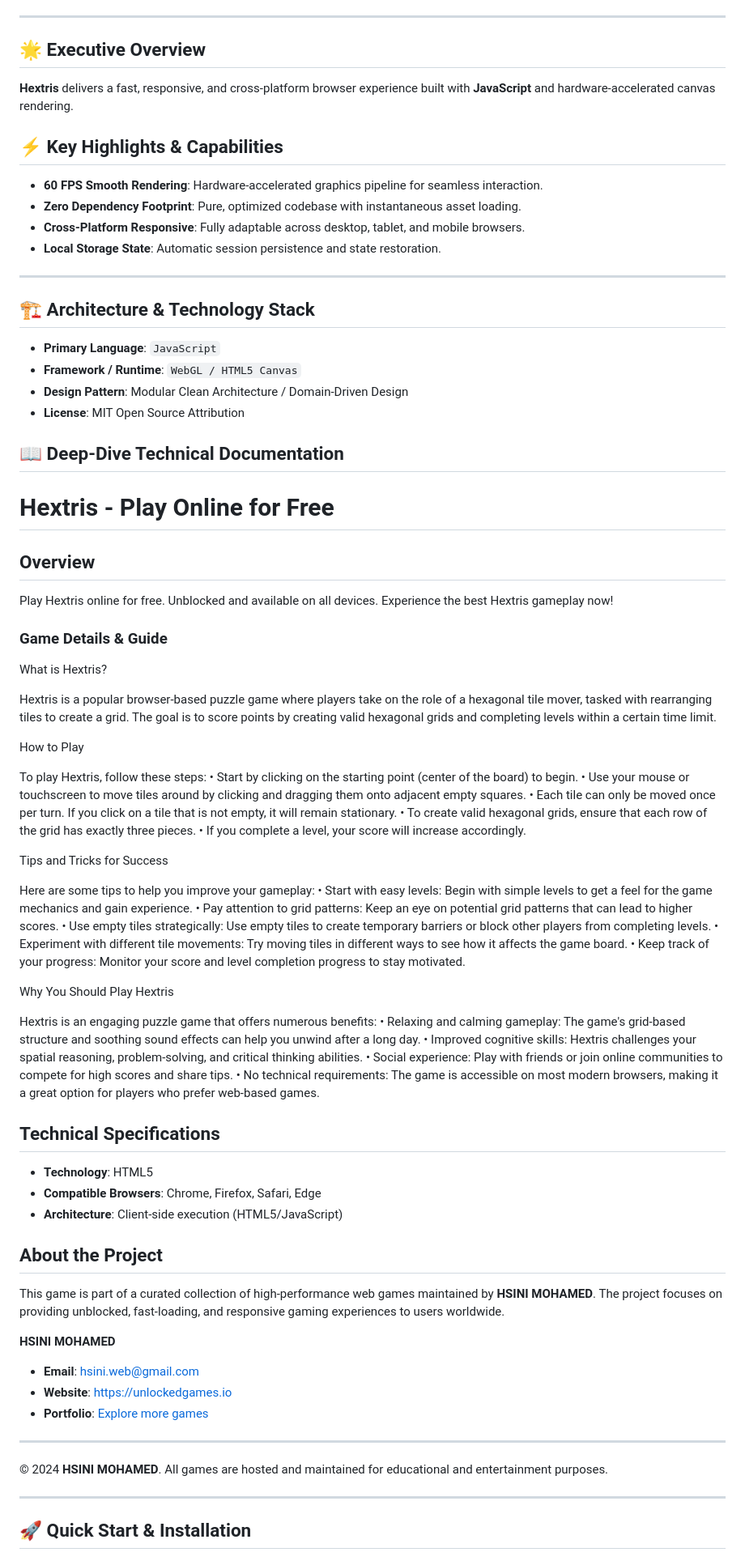
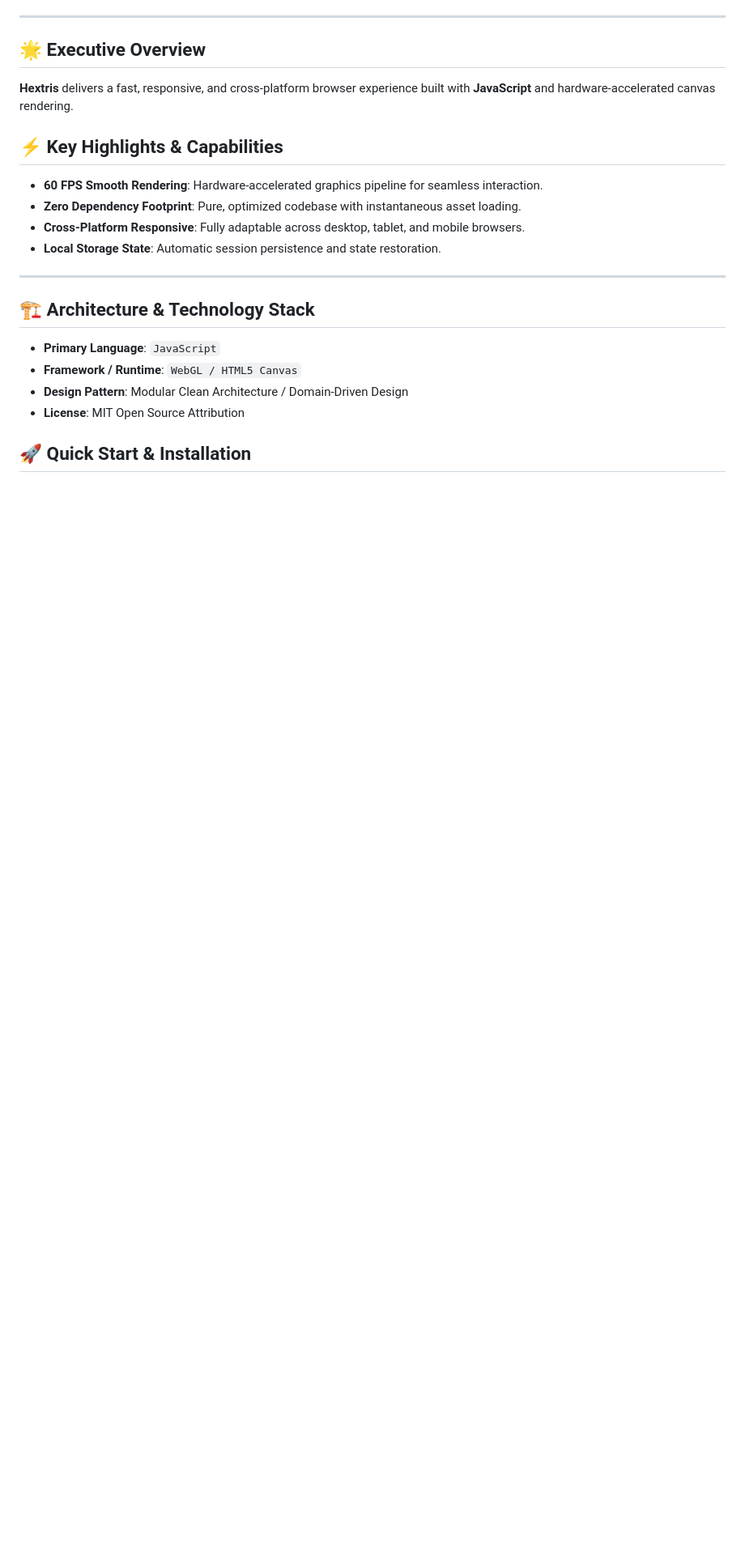
Before and after one commit to hsinidev/hextris, a Markdown page: README.md, the part around one of its changes. Shown at 81% size. GitHub-like rendering; blank space fills up the shorter version.

```diff
--- a/README.md
+++ b/README.md
@@ -13,6 +16,7 @@
 </div>
 
 ---
+
 ## 🌟 Executive Overview
 
 **Hextris** delivers a fast, responsive, and cross-platform browser experience built with **JavaScript** and hardware-accelerated canvas rendering.
@@ -25,6 +29,7 @@
 - **Local Storage State**: Automatic session persistence and state restoration.
 
 ---
+
 ## 🏗️ Architecture & Technology Stack
 
 - **Primary Language**: `JavaScript`
@@ -32,68 +37,6 @@
 - **Design Pattern**: Modular Clean Architecture / Domain-Driven Design
 - **License**: MIT Open Source Attribution
 
-## 📖 Deep-Dive Technical Documentation
-
-# Hextris - Play Online for Free
-
-## Overview
-Play Hextris online for free. Unblocked and available on all devices. Experience the best Hextris gameplay now!
-
-### Game Details & Guide
-What is Hextris?
-
-
-Hextris is a popular browser-based puzzle game where players take on the role of a hexagonal tile mover, tasked with rearranging tiles to create a grid. The goal is to score points by creating valid hexagonal grids and completing levels within a certain time limit.
-
-
-How to Play
-
-
-To play Hextris, follow these steps:
-• Start by clicking on the starting point (center of the board) to begin.
-• Use your mouse or touchscreen to move tiles around by clicking and dragging them onto adjacent empty squares.
-• Each tile can only be moved once per turn. If you click on a tile that is not empty, it will remain stationary.
-• To create valid hexagonal grids, ensure that each row of the grid has exactly three pieces.
-• If you complete a level, your score will increase accordingly.
-
-
-Tips and Tricks for Success
-
-
-Here are some tips to help you improve your gameplay:
-• Start with easy levels: Begin with simple levels to get a feel for the game mechanics and gain experience.
-• Pay attention to grid patterns: Keep an eye on potential grid patterns that can lead to higher scores.
-• Use empty tiles strategically: Use empty tiles to create temporary barriers or block other players from completing levels.
-• Experiment with different tile movements: Try moving tiles in different ways to see how it affects the game board.
-• Keep track of your progress: Monitor your score and level completion progress to stay motivated.
-
-
-Why You Should Play Hextris
-
-
-Hextris is an engaging puzzle game that offers numerous benefits:
-• Relaxing and calming gameplay: The game's grid-based structure and soothing sound effects can help you unwind after a long day.
-• Improved cognitive skills: Hextris challenges your spatial reasoning, problem-solving, and critical thinking abilities.
-• Social experience: Play with friends or join online communities to compete for high scores and share tips.
-• No technical requirements: The game is accessible on most modern browsers, making it a great option for players who prefer web-based games.
-
-## Technical Specifications
-- **Technology**: HTML5
-- **Compatible Browsers**: Chrome, Firefox, Safari, Edge
-- **Architecture**: Client-side execution (HTML5/JavaScript)
-
-## About the Project
-This game is part of a curated collection of high-performance web games maintained by **HSINI MOHAMED**. The project focuses on providing unblocked, fast-loading, and responsive gaming experiences to users worldwide.
-
-**HSINI MOHAMED**
-- **Email**: [hsini.web@gmail.com](mailto:hsini.web@gmail.com)
-- **Website**: [https://unlockedgames.io](https://unlockedgames.io)
-- **Portfolio**: [Explore more games](https://unlockedgames.io)
-
----
-© 2024 **HSINI MOHAMED**. All games are hosted and maintained for educational and entertainment purposes.
-
----
 ## 🚀 Quick Start & Installation
 
 ### 1. Clone the Repository
```
Also changed, not shown: other parts of README.md (+12 -9 lines).
